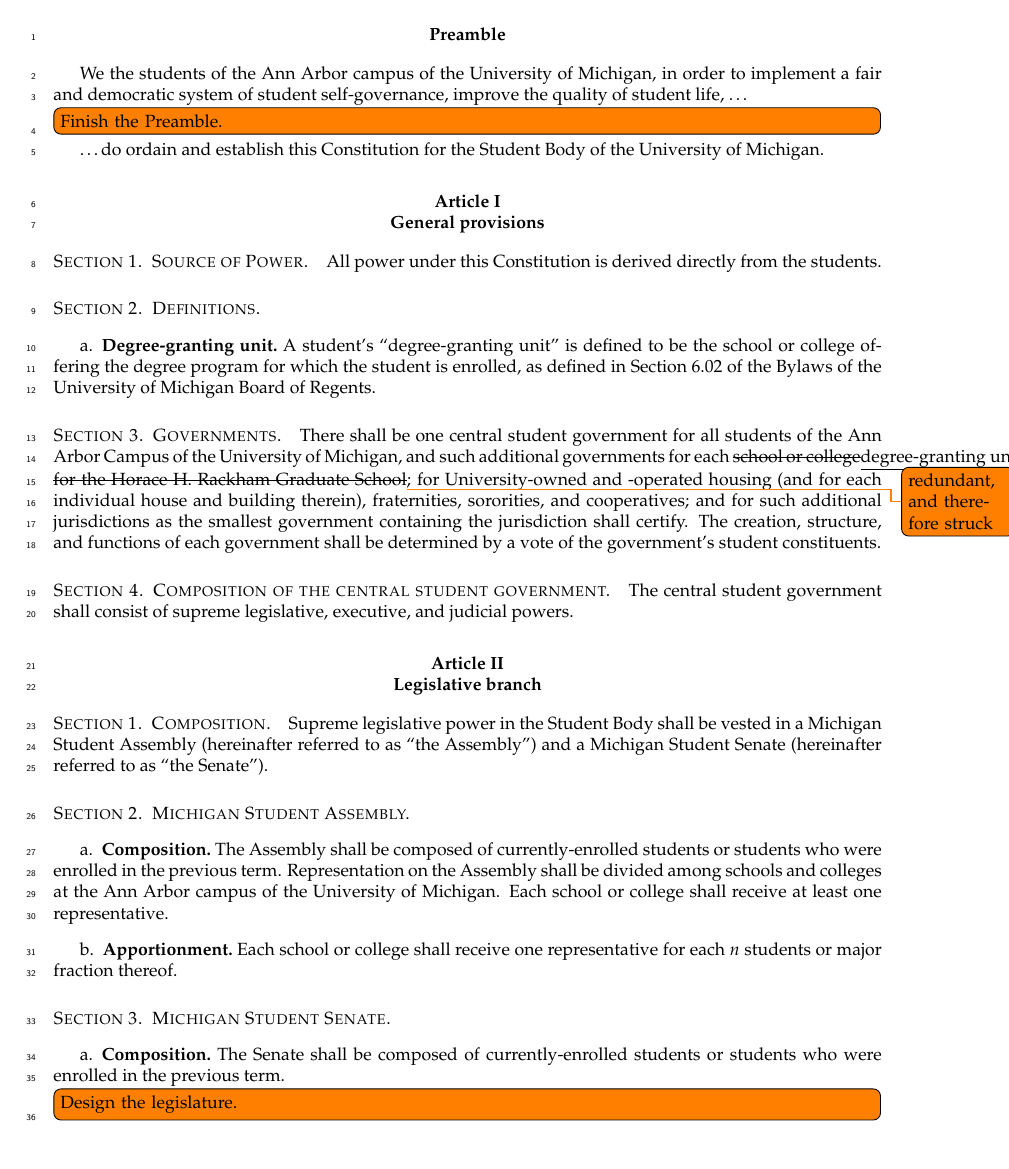
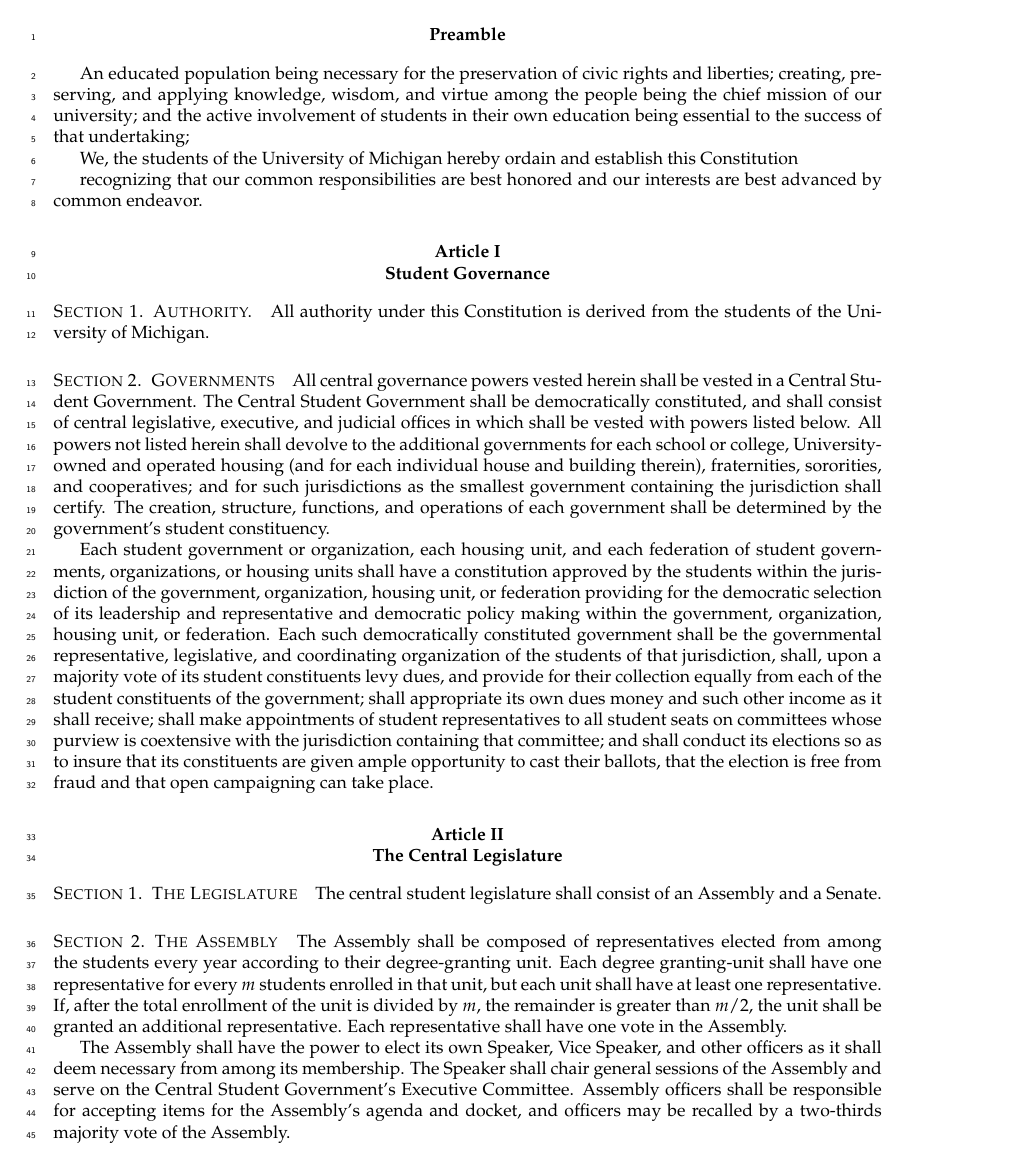
Before and after one commit to eyliu/MSAconstitution, a LaTeX document (constitution.tex, which reads general.tex, legislative.tex): page 3 of 4 before the commit and page 3 of 5 after it. Compiled offline with pdfLaTeX.

Commit message:
Initial import of Phil Zeeck's draft

```diff
--- a/constitution.tex
+++ b/constitution.tex
@@ -30,10 +30,18 @@
 		\bfseries Preamble
 	\end{center}
 
-	We the students of the Ann Arbor campus of the University of Michigan, in order to implement a fair and democratic system of student self-governance, improve the quality of student life,  \ldots
-	\todo[inline]{Finish the Preamble.\\}
-	\ldots do ordain and establish this Constitution for the Student
-	Body of the University of Michigan.
+	An educated population being necessary for the preservation of civic rights
+	and liberties; creating, preserving, and applying knowledge, wisdom, and
+	virtue among the people being the chief mission of our university; and the
+	active involvement of students in their own education being essential to
+	the success of that undertaking;
+
+		We, the students of the University of Michigan hereby ordain and establish
+	this Constitution
+
+	recognizing that our common responsibilities are best honored and our
+	interests are best advanced by common endeavor.
+
 
 	\input{general}
 
--- a/general.tex
+++ b/general.tex
@@ -1,16 +1,8 @@
-\article{General provisions}
+\article{Student Governance}
+\section{Authority.}
+    All authority under this Constitution is derived from the students of the University of Michigan.
 
-\section{Source of Power.}
-All power under this Constitution is derived directly from the students.
+\section{Governments}
+    All central governance powers vested herein shall be vested in a Central Student Government. The Central Student Government shall be democratically constituted, and shall consist of central legislative, executive, and judicial offices in which shall be vested with powers listed below. All powers not listed herein shall devolve to the additional governments for each school or college, University-owned and operated housing (and for each individual house and building therein), fraternities, sororities, and cooperatives; and for such jurisdictions as the smallest government containing the jurisdiction shall certify. The creation, structure, functions, and operations of each government shall be determined by the government's student constituency.
 
-\section{Definitions.}
-
-\subsection{Degree-granting unit.}
-A student's ``degree-granting unit'' is defined to be the school or college offering the degree program for which the student is enrolled, as defined in Section 6.02 of the Bylaws of the University of Michigan Board of Regents.
-
-\section{Governments.}
-There shall be one central student government for all students of the Ann Arbor Campus of the University of Michigan, and such additional governments for
-each \sout{school or college}\underline{degree-granting unit}\sout{; for the Horace H. Rackham Graduate School}\todo{redundant, and therefore struck}; for University-owned and -operated housing (and for each individual house and building therein), fraternities, sororities, and cooperatives; and for such additional jurisdictions as the smallest government containing the jurisdiction shall certify. The creation, structure, and functions of each government shall be determined by a vote of the government's student constituents.
-
-\section{Composition of the central student government.}
-The central student government shall consist of supreme legislative, executive, and judicial powers.
+    Each student government or organization, each housing unit, and each federation of student governments, organizations, or housing units shall have a constitution approved by the students within the jurisdiction of the government, organization, housing unit, or federation providing for the democratic selection of its leadership and representative and democratic policy making within the government, organization, housing unit, or federation. Each such democratically constituted government shall be the governmental representative, legislative, and coordinating organization of the students of that jurisdiction, shall, upon a majority vote of its student constituents levy dues, and provide for their collection equally from each of the student constituents of the government; shall appropriate its own dues money and such other income as it shall receive; shall make appointments of student representatives to all student seats on committees whose purview is coextensive with the jurisdiction containing that committee; and shall conduct its elections so as to insure that its constituents are given ample opportunity to cast their ballots, that the election is free from fraud and that open campaigning can take place.
--- a/legislative.tex
+++ b/legislative.tex
@@ -1,16 +1,21 @@
-\article{Legislative branch}
+\article{The Central Legislature}
+\section{The Legislature}
+    The central student legislature shall consist of an Assembly and a Senate.
 
-\section{Composition.}
-Supreme legislative power in the Student Body shall be vested in a Michigan Student Assembly (hereinafter referred to as ``the Assembly'') and a Michigan Student Senate (hereinafter referred to as ``the Senate'').
+\section{The Assembly}
+    The Assembly shall be composed of representatives elected from among the students every year according to their degree-granting unit. Each degree granting-unit shall have one representative for every $m$ students enrolled in that unit, but each unit shall have at least one representative. If, after the total enrollment of the unit is divided by $m$, the remainder is greater than $m/2$, the unit shall be granted an additional representative. Each representative shall have one vote in the Assembly.
 
-\section{Michigan Student Assembly.}
+    The Assembly shall have the power to elect its own Speaker, Vice Speaker, and other officers as it shall deem necessary from among its membership. The Speaker shall chair general sessions of the Assembly and serve on the Central Student Government's Executive Committee. Assembly officers shall be responsible for accepting items for the Assembly's agenda and docket, and officers may be recalled by a two-thirds majority vote of the Assembly.
 
-\subsection{Composition.} The Assembly shall be composed of currently-enrolled students or students who were enrolled in the previous term.  Representation on the Assembly shall be divided among schools and colleges at the Ann Arbor campus of the University of Michigan.  Each school or college shall receive at least one representative.
+     The Assembly shall have the power to levy duties and provide for their collection equitably among the students. The Assembly shall not raise the level of the fee above a maximum limit approved by a vote of the student body and the Regents. It shall appropriate all funds collected within the fee limit to student organizations and student body programs and events as it shall deem expedient. All such appropriations shall be subject to the approval of the Senate without their amendment. All funds collected in excess of the fee limit shall be placed in a University account created for the sole purpose of holding such funds, and shall only be appropriated upon a referendum empowering the Central Student Government to appropriate such funds.
 
-\subsection{Apportionment.} Each school or college shall receive one representative for each $n$ students or major fraction thereof.
+    The Assembly shall have the power to pass resolutions and, with the agreement of a simple majority of the Senate, pass any amendments to the Compiled Code other document binding upon students or student organization. Also with the agreement of a simple majority of the Senate, the Assembly may place proposed amendments to this constitution before the students for ratification according to the process described in Article .
 
-\section{Michigan Student Senate.}
+    The Assembly shall form several committees to execute its duties. It shall maintain standing committees on the budget, rules, and communication. It may create additional standing committees by with a simple majority vote of the Assembly and the approval of a simple majority of the Executive Committee. The Assembly may also create special committees to serve for a specified term by a simple majority of the Assembly. Any Assembly committee may be dissolved by a two-thirds majority vote of the Assembly.
 
-\subsection{Composition.} The Senate shall be composed of currently-enrolled students or students who were enrolled in the previous term.
+\section{The Senate}
+    The Senate shall be composed of senators chosen by the several college, school and organization governments every year. Two senators shall be elected by the membership of each such government from among their number or by such other method as they shall determine. Each senator shall have one vote in the Senate.
 
-\todo[inline]{Design the legislature.}
+    The Senate shall have the power to pass resolutions and, with the agreement of a simple majority of the Assembly, pass any amendments to the Compiled Code other document binding upon students or student organizations. Also with the agreement of a simple majority of the Assembly, the Senate may place proposed amendments to this constitution before the students for ratification according to the process described in Article .
+
+    The Senate shall form several committees to execute its duties. It shall maintain standing committees on the community service, campus governance, and external relations. It may create additional standing committees by with a simple majority vote of the Senate and the approval of a simple majority of the Executive Committee. The Senate may also create special committees to serve for a specified term by a simple majority of the Senate. Any Senate committee may be dissolved by a two-thirds majority vote of the Senate. ELECTIONS COMMITTEE (see Art I \S2 red-letter text--include here?).
```
